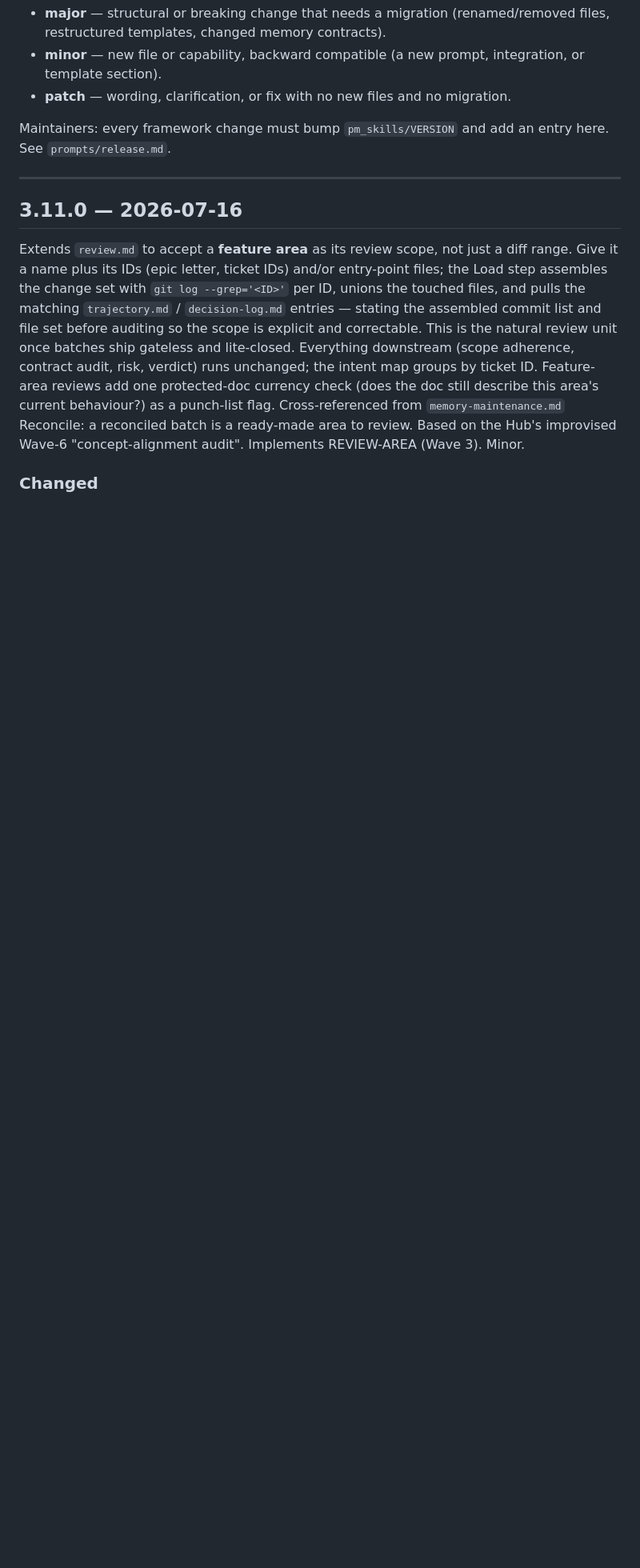
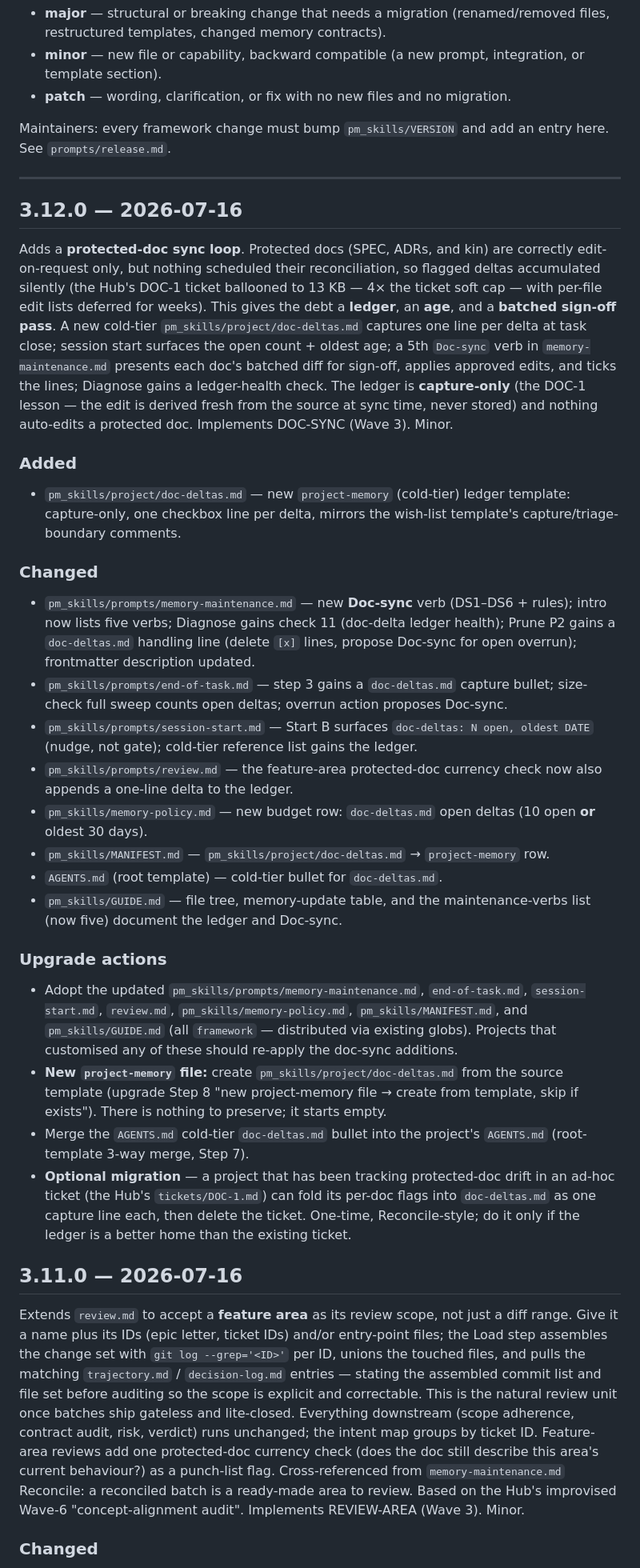
Before and after one commit to djDAOjones/PM-Skills, a Markdown page: pm_skills/CHANGELOG.md, the part around the change. Shown at 80% size. Rendered like a GitHub page; blank space fills up the shorter version.

Commit message:
Clarify 3.12.0 changelog entry for doc-sync release
- Reword the 3.12.0 summary to highlight the DOC-1 motivation,
  capture-only ledger design, and per-doc sign-off pass
- Expands Added/Changed/Upgrade actions for the doc-deltas.md and
  Doc-sync verb additions

```diff
--- a/pm_skills/CHANGELOG.md
+++ b/pm_skills/CHANGELOG.md
@@ -24,6 +24,72 @@ Maintainers: every framework change must bump `pm_skills/VERSION` and
 add an entry here. See `prompts/release.md`.
 
 ---
+
+## 3.12.0 — 2026-07-16
+
+Adds a **protected-doc sync loop**. Protected docs (SPEC, ADRs, and kin)
+are correctly edit-on-request only, but nothing scheduled their
+reconciliation, so flagged deltas accumulated silently (the Hub's DOC-1
+ticket ballooned to 13 KB — 4× the ticket soft cap — with per-file edit
+lists deferred for weeks). This gives the debt a **ledger**, an **age**,
+and a **batched sign-off pass**. A new cold-tier
+`pm_skills/project/doc-deltas.md` captures one line per delta at task
+close; session start surfaces the open count + oldest age; a 5th
+`Doc-sync` verb in `memory-maintenance.md` presents each doc's batched
+diff for sign-off, applies approved edits, and ticks the lines; Diagnose
+gains a ledger-health check. The ledger is **capture-only** (the DOC-1
+lesson — the edit is derived fresh from the source at sync time, never
+stored) and nothing auto-edits a protected doc. Implements DOC-SYNC
+(Wave 3). Minor.
+
+### Added
+
+- `pm_skills/project/doc-deltas.md` — new `project-memory` (cold-tier)
+  ledger template: capture-only, one checkbox line per delta, mirrors the
+  wish-list template's capture/triage-boundary comments.
+
+### Changed
+
+- `pm_skills/prompts/memory-maintenance.md` — new **Doc-sync** verb
+  (DS1–DS6 + rules); intro now lists five verbs; Diagnose gains check 11
+  (doc-delta ledger health); Prune P2 gains a `doc-deltas.md` handling
+  line (delete `[x]` lines, propose Doc-sync for open overrun);
+  frontmatter description updated.
+- `pm_skills/prompts/end-of-task.md` — step 3 gains a `doc-deltas.md`
+  capture bullet; size-check full sweep counts open deltas; overrun
+  action proposes Doc-sync.
+- `pm_skills/prompts/session-start.md` — Start B surfaces
+  `doc-deltas: N open, oldest DATE` (nudge, not gate); cold-tier
+  reference list gains the ledger.
+- `pm_skills/prompts/review.md` — the feature-area protected-doc
+  currency check now also appends a one-line delta to the ledger.
+- `pm_skills/memory-policy.md` — new budget row: `doc-deltas.md` open
+  deltas (10 open **or** oldest 30 days).
+- `pm_skills/MANIFEST.md` — `pm_skills/project/doc-deltas.md` →
+  `project-memory` row.
+- `AGENTS.md` (root template) — cold-tier bullet for `doc-deltas.md`.
+- `pm_skills/GUIDE.md` — file tree, memory-update table, and the
+  maintenance-verbs list (now five) document the ledger and Doc-sync.
+
+### Upgrade actions
+
+- Adopt the updated `pm_skills/prompts/memory-maintenance.md`,
+  `end-of-task.md`, `session-start.md`, `review.md`,
+  `pm_skills/memory-policy.md`, `pm_skills/MANIFEST.md`, and
+  `pm_skills/GUIDE.md` (all `framework` — distributed via existing
+  globs). Projects that customised any of these should re-apply the
+  doc-sync additions.
+- **New `project-memory` file:** create
+  `pm_skills/project/doc-deltas.md` from the source template (upgrade
+  Step 8 "new project-memory file → create from template, skip if
+  exists"). There is nothing to preserve; it starts empty.
+- Merge the `AGENTS.md` cold-tier `doc-deltas.md` bullet into the
+  project's `AGENTS.md` (root-template 3-way merge, Step 7).
+- **Optional migration** — a project that has been tracking protected-doc
+  drift in an ad-hoc ticket (the Hub's `tickets/DOC-1.md`) can fold its
+  per-doc flags into `doc-deltas.md` as one capture line each, then
+  delete the ticket. One-time, Reconcile-style; do it only if the ledger
+  is a better home than the existing ticket.
 
 ## 3.11.0 — 2026-07-16
 
```
